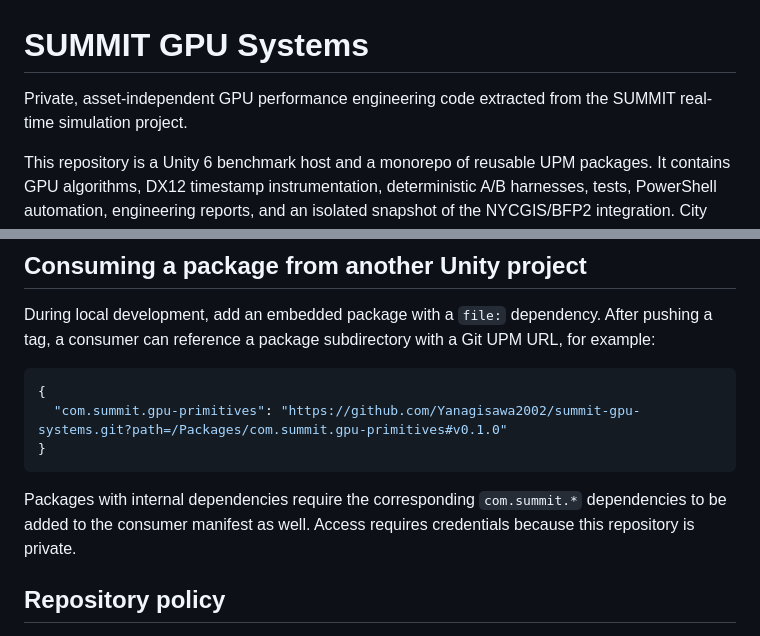
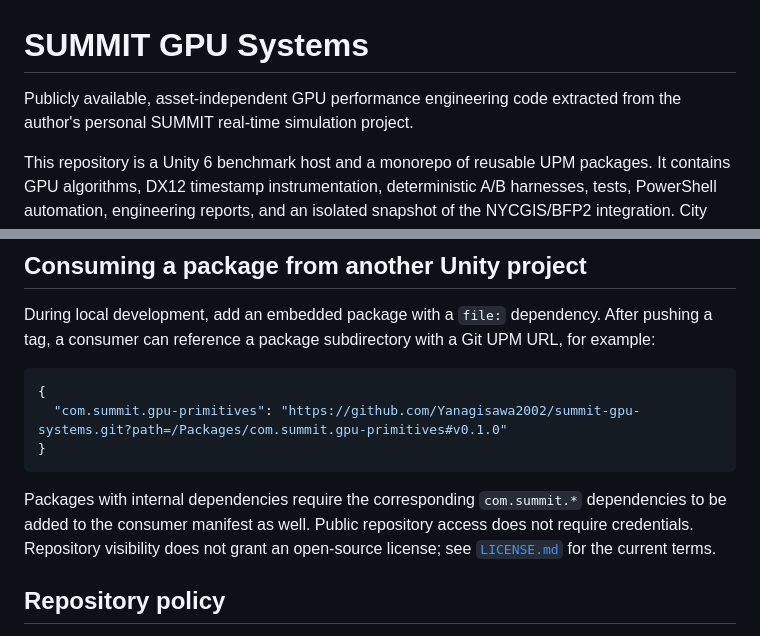
Before and after one commit to Yanagisawa2002/summit-gpu-systems, a Markdown page: README.md, 2 parts joined by grey strips. GitHub-like rendering.

Commit message:
docs: describe public personal repository access

````diff
--- a/README.md
+++ b/README.md
@@ -1,6 +1,6 @@
 # SUMMIT GPU Systems
 
-Private, asset-independent GPU performance engineering code extracted from the SUMMIT real-time simulation project.
+Publicly available, asset-independent GPU performance engineering code extracted from the author's personal SUMMIT real-time simulation project.
 
 This repository is a Unity 6 benchmark host and a monorepo of reusable UPM packages. It contains GPU algorithms, DX12 timestamp instrumentation, deterministic A/B harnesses, tests, PowerShell automation, engineering reports, and an isolated snapshot of the NYCGIS/BFP2 integration. City geometry, imagery, textures, scenes, generated players, raw captures, and third-party assets are intentionally excluded.
 
@@ -72,7 +72,7 @@ During local development, add an embedded package with a `file:` dependency. Aft
 }
 ```
 
-Packages with internal dependencies require the corresponding `com.summit.*` dependencies to be added to the consumer manifest as well. Access requires credentials because this repository is private.
+Packages with internal dependencies require the corresponding `com.summit.*` dependencies to be added to the consumer manifest as well. Public repository access does not require credentials. Repository visibility does not grant an open-source license; see [`LICENSE.md`](LICENSE.md) for the current terms.
 
 ## Repository policy
 
````
